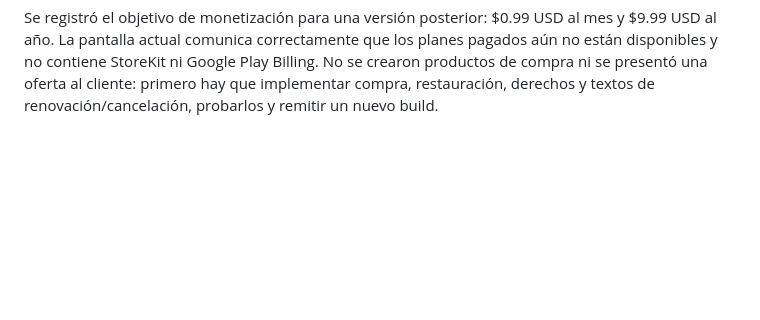
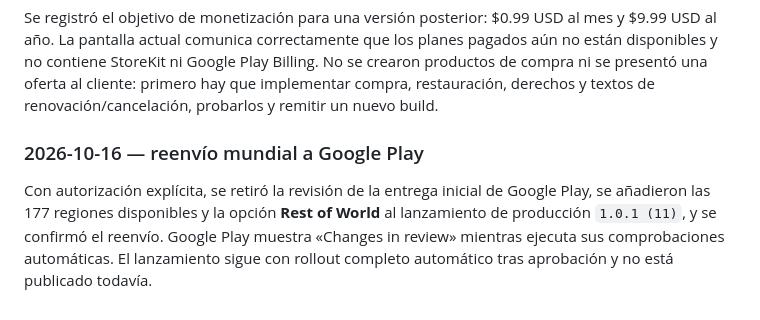
Before and after one commit to acesoftware365/chorejar, a Markdown page: PROJECT_LOG.md, the part around the change. Rendered like a GitHub page; blank space fills up the shorter version.

Commit message:
Record worldwide Google Play resubmission

```diff
--- a/PROJECT_LOG.md
+++ b/PROJECT_LOG.md
@@ -1168,3 +1168,12 @@ planes pagados aún no están disponibles y no contiene StoreKit ni Google Play
 Billing. No se crearon productos de compra ni se presentó una oferta al
 cliente: primero hay que implementar compra, restauración, derechos y textos
 de renovación/cancelación, probarlos y remitir un nuevo build.
+
+### 2026-10-16 — reenvío mundial a Google Play
+
+Con autorización explícita, se retiró la revisión de la entrega inicial de
+Google Play, se añadieron las 177 regiones disponibles y la opción **Rest of
+World** al lanzamiento de producción `1.0.1 (11)`, y se confirmó el reenvío.
+Google Play muestra «Changes in review» mientras ejecuta sus comprobaciones
+automáticas. El lanzamiento sigue con rollout completo automático tras
+aprobación y no está publicado todavía.
```
Also changed, not shown: 1 other file.
